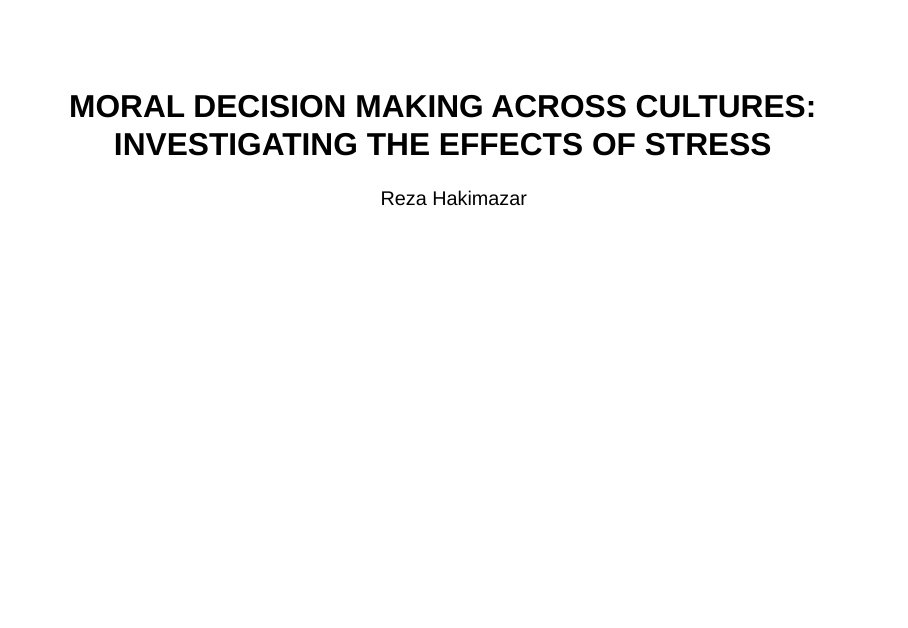
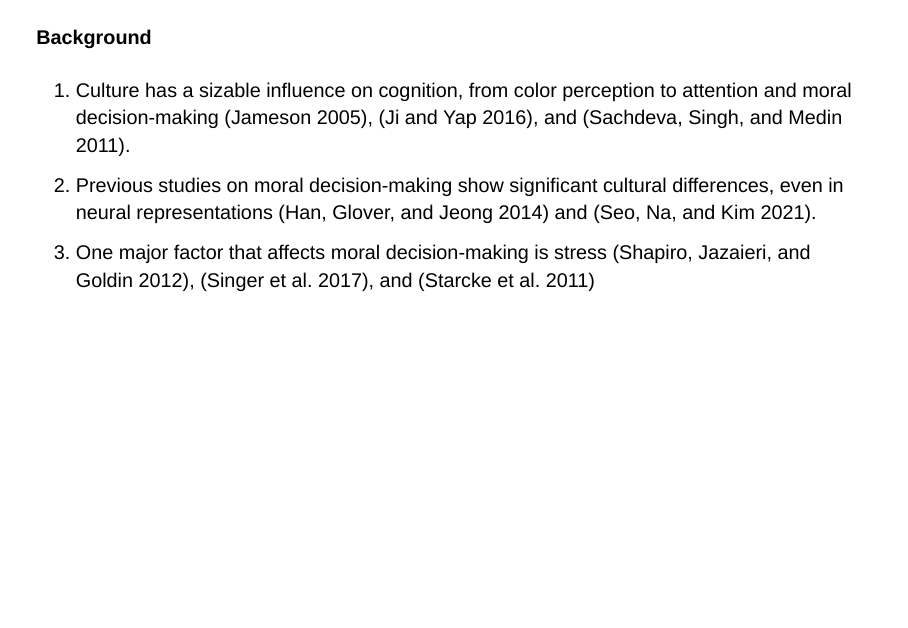
Before and after one commit to rezahakimazar/rezahakimazar.github.io, a Quarto document (pages/presentation.qmd): page 1 of 3 before the commit and page 1 of 2 after it. Rendered offline with R 4.5, knitr and Pandoc in place of Quarto, with nearby package versions; drawn as Slidy slides in place of the format the file asks for.

Commit message:
Update Presentation.qmd

```diff
--- a/pages/presentation.qmd
+++ b/pages/presentation.qmd
@@ -1,6 +1,4 @@
 ---
-title: "MORAL DECISION MAKING ACROSS CULTURES: INVESTIGATING THE EFFECTS OF STRESS"
-author: "Reza Hakimazar"
 format: revealjs
 bibliography: references.bib
 suppress-bibliography: true
```
